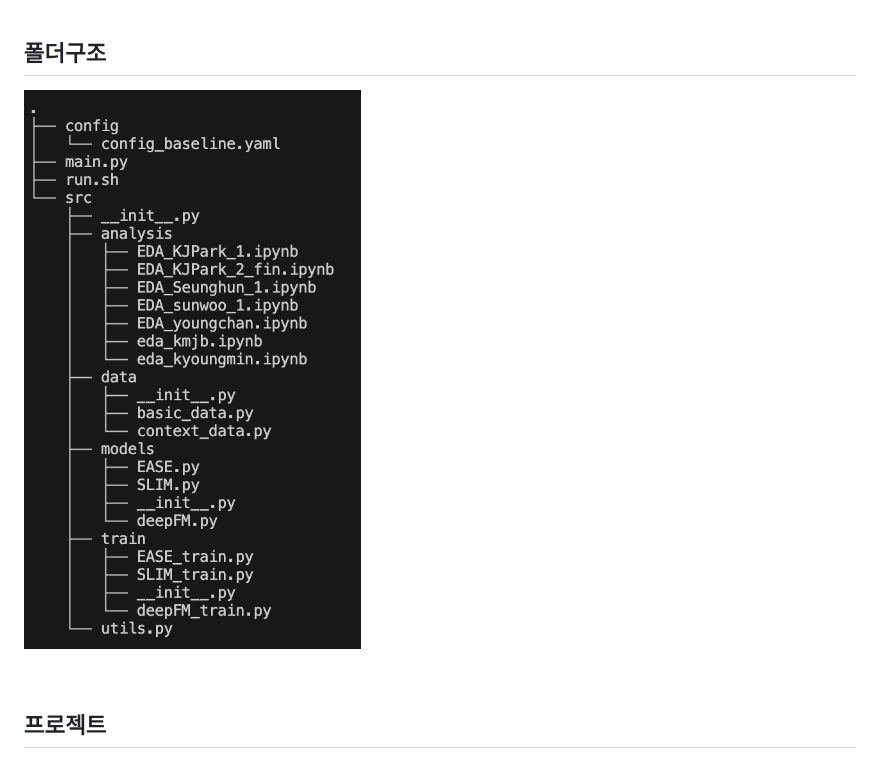
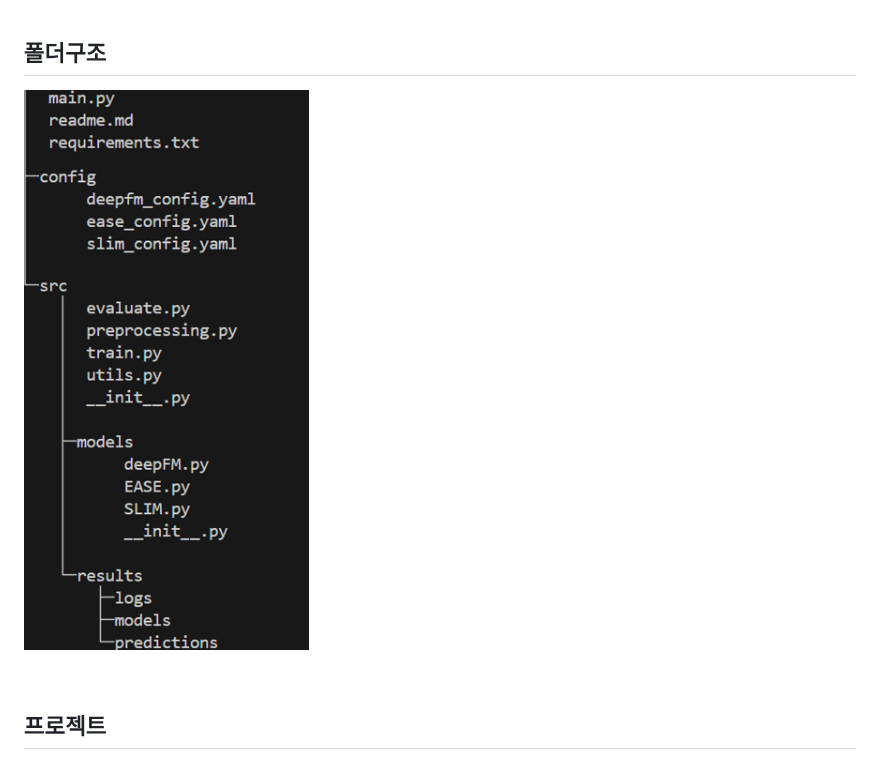
Before and after one commit to boostcampaitech7/level2-recsys-movierecommendation-recsys-08-lv3, a Markdown page: readme.md, the part around the change. Drawn GitHub-style; pictures changed too: img/dir.png (added), img/dir_img.png.png (deleted).

Commit message:
Docs: change readme.md and img

```diff
--- a/readme.md
+++ b/readme.md
@@ -20,7 +20,7 @@
 
 ## 폴더구조
 
-![image-20241028223652317](./img/dir_img.png.png)
+![image-20241028223652317](./img/dir.png)
 
 
 
```
